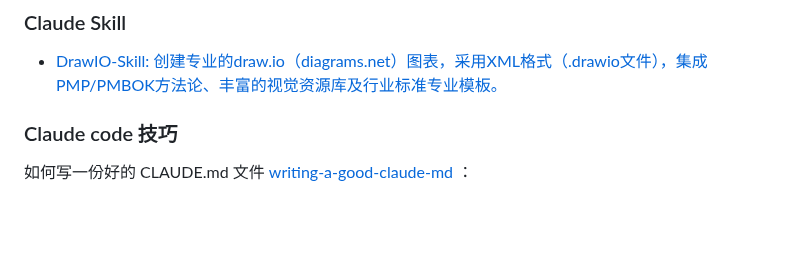
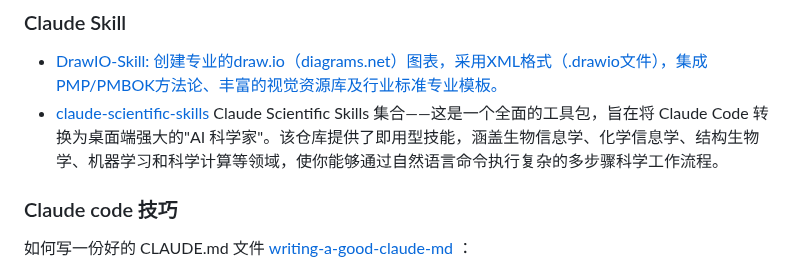
Before and after one commit to vxiaozhi/til, a Markdown page: agent/coding-agent.md, the part around the change. Rendered like a GitHub page; blank space fills up the shorter version.

```diff
--- a/agent/coding-agent.md
+++ b/agent/coding-agent.md
@@ -76,6 +76,7 @@ Spec 编程本质是基于 [claude-code](https://github.com/anthropics/claude-co
 ### Claude Skill
 
 - [DrawIO-Skill: 创建专业的draw.io（diagrams.net）图表，采用XML格式（.drawio文件），集成PMP/PMBOK方法论、丰富的视觉资源库及行业标准专业模板。](https://github.com/jgtolentino/insightpulse-odoo/blob/main/docs/claude-code-skills/community/drawio-diagrams-enhanced/SKILL.md)
+- [claude-scientific-skills](https://github.com/K-Dense-AI/claude-scientific-skills)  Claude Scientific Skills 集合——这是一个全面的工具包，旨在将 Claude Code 转换为桌面端强大的"AI 科学家"。该仓库提供了即用型技能，涵盖生物信息学、化学信息学、结构生物学、机器学习和科学计算等领域，使你能够通过自然语言命令执行复杂的多步骤科学工作流程。
 
 ### Claude code 技巧
 
```
